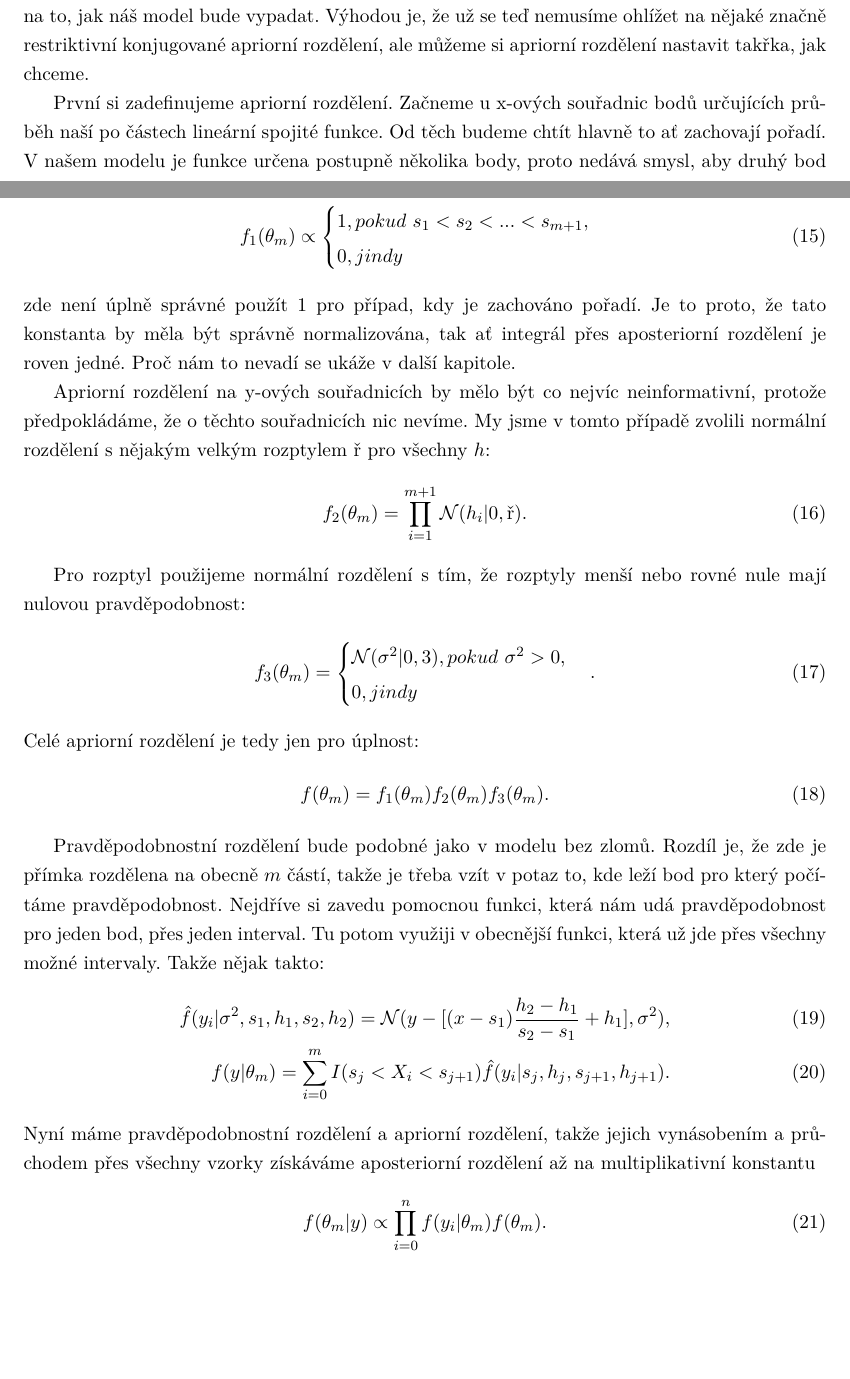
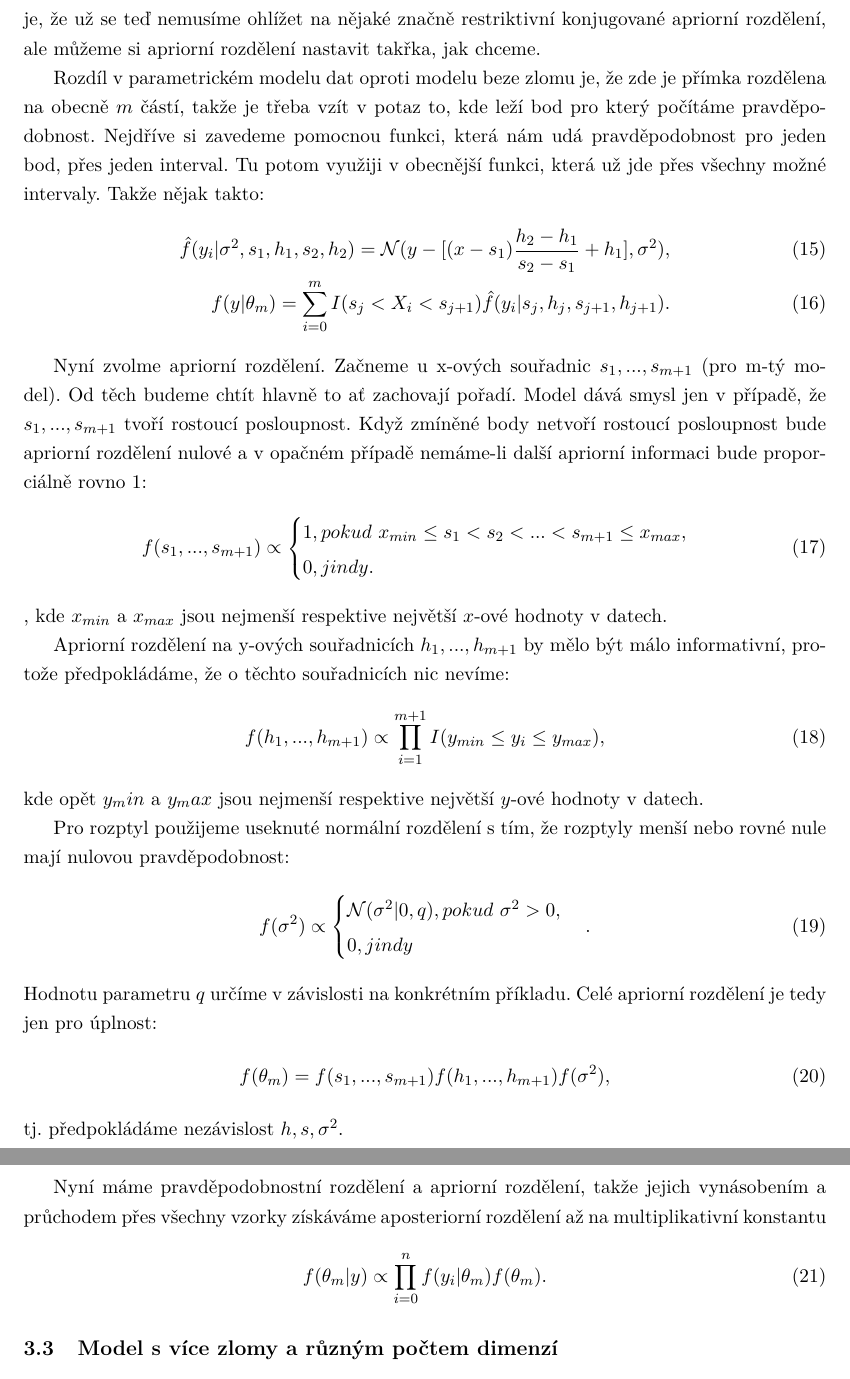
Before and after one commit to copr/diplomka, a LaTeX thesis (src/latex/diplomka.tex): two parts of pages 15 and 16 of 46 before the commit and two parts of pages 16 and 17 of 46 after it, joined at a grey line, cut so that both start at the same text, the shorter picture padded with empty space. Compiled offline with pdfLaTeX.

Commit message:
dodelana 3 kapitola

```diff
--- a/src/latex/diplomka.tex
+++ b/src/latex/diplomka.tex
@@ -4,7 +4,7 @@
 \usepackage{tikz}		% makra pro kresleni
 
 \usepackage{amsmath}
-
+\usepackage{amssymb}
 
 \usepackage{graphicx}
 \usepackage{float}
@@ -210,33 +202,36 @@ kde $\sigma^2$ je rozptyl a pro všechna $i$ body $s_i$ určují x-ové souřadn
-Pro tento model už nenajdeme konjugované apriorní rozdělení, což má za následek to že, aposteriorní rozdělení už nebude mít uzavřenou formu a my nebudeme schopni analyticky spočítat parametry nového modelu. Ač se toto může na první pohled zdát značně mrzuté nemusíme zoufat, v dalších kapitolách si ukážeme jak tento problém vyřešit. Prozatím se tedy zaměříme na to, jak náš model bude vypadat. Výhodou je, že už se teď nemusíme ohlížet na nějaké značně restriktivní konjugované apriorní rozdělení, ale můžeme si apriorní rozdělení nastavit takřka, jak chceme.\par
-První si zadefinujeme apriorní rozdělení. Začneme u x-ových souřadnic bodů určujících průběh naší po částech lineární spojité funkce. Od těch budeme chtít hlavně to ať zachovají pořadí. V našem modelu je funkce určena postupně několika body, proto nedává smysl, aby druhý bod byl před prvním nebo aby se jinak otáčelo pořadí. To tedy zavedeme takto
+kde $\sigma^2$ je rozptyl náhodné složky $\epsilon_i$ a pro všechna $i$ body $s_i$ určují x-ové souřadnice bodů určujících přímku a $h_i$ určují y-ové souřadnice. $m$ je index modelu a zároveň počet zlomů. Body $(s_1, h_1)$ a $(s_{m+1}, h_{m+1})$ určují první, respektive poslední bod definující funkce.\par
+Pro tento model už neexistuje konjugované apriorní rozdělení, protože parametrický model dat netvoří exponencialní rodinu \cite{b}, což má za následek to že, aposteriorní rozdělení už nebude mít uzavřenou formu a my nebudeme schopni analyticky spočítat parametry nového modelu, z toho důvodu budeme muset numericky aproximovat aposteriorní rozdělení metodami Markov Chain Monte Carlo. Prozatím se tedy zaměříme na to, jak náš model bude vypadat. Výhodou je, že už se teď nemusíme ohlížet na nějaké značně restriktivní konjugované apriorní rozdělení, ale můžeme si apriorní rozdělení nastavit takřka, jak chceme.\par
+Rozdíl v parametrickém modelu dat oproti modelu beze zlomu je, že zde je přímka rozdělena na obecně $m$ částí, takže je třeba vzít v potaz to, kde leží bod pro který počítáme pravděpodobnost. Nejdříve si zavedeme pomocnou funkci, která nám udá pravděpodobnost pro jeden bod, přes jeden interval. Tu potom využiji v obecnější funkci, která už jde přes všechny možné intervaly. Takže nějak takto:
+\begin{align}\label{parameticky_model}
+\hat{f}(y_i | \sigma^2, s_1, h_1, s_2, h_2) = \mathcal{N}(y - [(x - s_1)\frac{h_2 - h_1}{s_2 - s_1} + h_1], \sigma^2), \\
+f(y | \theta_m) = \sum_{i=0}^{m} I(s_j < X_i < s_{j+1})
+\hat{f}(y_i | s_j, h_j, s_{j+1}, h_{j+1}).
+\end{align} \par
+Nyní zvolme apriorní rozdělení. Začneme u x-ových souřadnic $s_1, ..., s_{m+1}$ (pro m-tý model). Od těch budeme chtít hlavně to ať zachovají pořadí. Model dává smysl jen v případě, že $s_1, ..., s_{m+1}$ tvoří rostoucí posloupnost. Když zmíněné body netvoří rostoucí posloupnost bude apriorní rozdělení nulové a v opačném případě nemáme-li další apriorní informaci bude proporciálně rovno 1:
 \begin{align}
-f_1(\theta_m) \propto
+f(s_1, ..., s_{m+1}) \propto
 	\begin{cases}
-		1, pokud\ s_1 < s_2 < ... < s_{m+1}, \\
-		0, jindy
+		1, pokud\ x_{min} \leq s_1 < s_2 < ... < s_{m+1} \leq x_{max}, \\
+		0, jindy.
 	\end{cases}
+\end{align},
+kde $x_{min}$ a $x_{max}$ jsou nejmenší respektive největší $x$-ové hodnoty v datech. \par
+Apriorní rozdělení na y-ových souřadnicích $h_1, ..., h_{m+1}$ by mělo být málo informativní, protože předpokládáme, že o těchto souřadnicích nic nevíme:
+\begin{align}
+f(h_1,..., h_{m+1}) \propto \prod_{i=1}^{m+1} I(y_{min} \leq y_i \leq y_{max}),
 \end{align}
-zde není úplně správné použít 1 pro případ, kdy je zachováno pořadí. Je to proto, že tato konstanta by měla být správně normalizována, tak ať integrál přes aposteriorní rozdělení je roven jedné. Proč nám to nevadí se ukáže v další kapitole. \par
-Apriorní rozdělení na y-ových souřadnicích by mělo být co nejvíc neinformativní, protože předpokládáme, že o těchto souřadnicích nic nevíme. My jsme v tomto případě zvolili normální rozdělení s nějakým velkým rozptylem $ř$ pro všechny $h$:
+kde opět $y_min$ a $y_max$ jsou nejmenší respektive největší $y$-ové hodnoty v datech. \par
+Pro rozptyl použijeme useknuté normální rozdělení s tím, že rozptyly menší nebo rovné nule mají nulovou pravděpodobnost:
 \begin{align}
-f_2(\theta_m) = \prod_{i=1}^{m+1} \mathcal{N}(h_i | 0, ř).
-\end{align}
-
-Pro rozptyl použijeme normální rozdělení s tím, že rozptyly menší nebo rovné nule mají nulovou pravděpodobnost:
-\begin{align}
-f_3(\theta_m) =
+f(\sigma^2) \propto
 \begin{cases}
-\mathcal{N}(\sigma^2 | 0, 3), pokud\  \sigma^2 > 0, \\
+\mathcal{N}(\sigma^2 | 0, q), pokud\  \sigma^2 > 0, \\
 0, jindy
 \end{cases}.
 \end{align}
+Hodnotu parametru $q$ určíme v závislosti na konkrétním příkladu.
 Celé apriorní rozdělení je tedy jen pro úplnost:
-\begin{align}
-f(\theta_m) = f_1(\theta_m)f_2(\theta_m)f_3(\theta_m).
-\end{align} \par
-Pravděpodobnostní rozdělení bude podobné jako v modelu bez zlomů. Rozdíl je, že zde je přímka rozdělena na obecně $m$ částí, takže je třeba vzít v potaz to, kde leží bod pro který počítáme pravděpodobnost. Nejdříve si zavedu pomocnou funkci, která nám udá pravděpodobnost pro jeden bod, přes jeden interval. Tu potom využiji v obecnější funkci, která už jde přes všechny možné intervaly. Takže nějak takto:
-\begin{align}
-\hat{f}(y_i | \sigma^2, s_1, h_1, s_2, h_2) = \mathcal{N}(y - [(x - s_1)\frac{h_2 - h_1}{s_2 - s_1} + h_1], \sigma^2), \\
-f(y | \theta_m) = \sum_{i=0}^{m} I(s_j < X_i < s_{j+1})
-\hat{f}(y_i | s_j, h_j, s_{j+1}, h_{j+1}).
+\begin{align}\label{apriorni}
+f(\theta_m) = f(s_1, ..., s_{m+1})f(h_1,..., h_{m+1})f(\sigma^2),
 \end{align}
+tj. předpokládáme nezávislost $h,s,\sigma^2$. \par
```
Also changed, not shown: src/latex/diplomka.tex (54 more changed lines).
